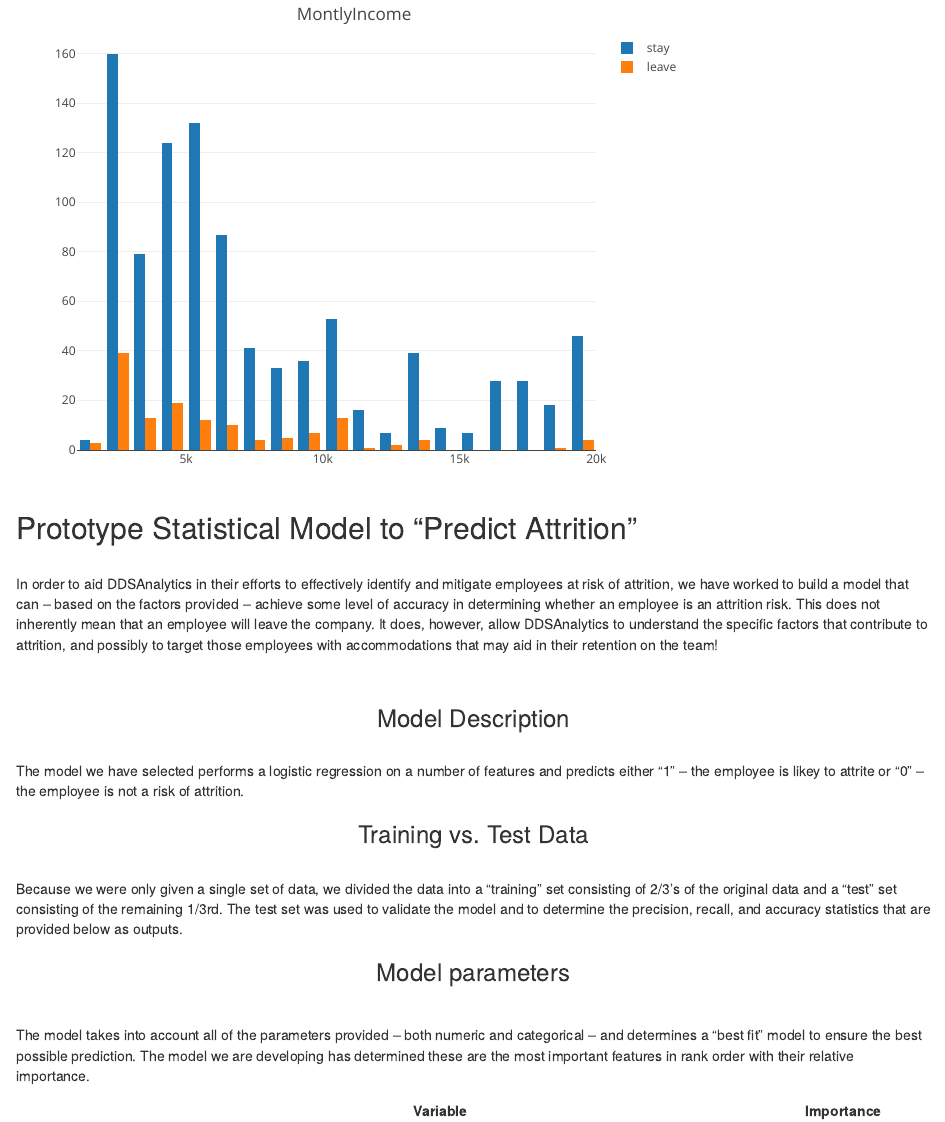
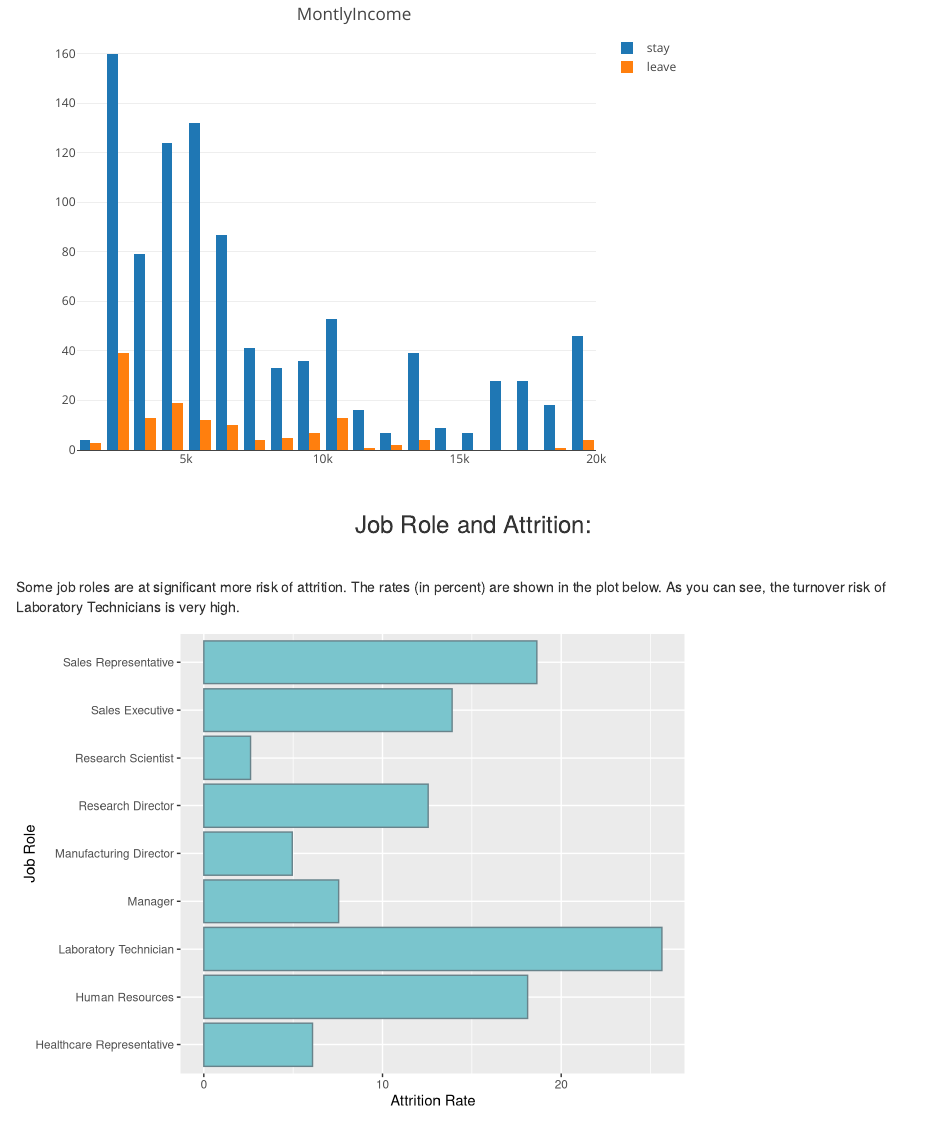
Before and after one commit to Ujustwaite/DDS_Case_Study_2, an R Markdown document (final_cjw.Rmd): the page in a window 1100 px wide, from 9360 px down. Rendered offline with R 4.5, knitr and Pandoc, with nearby package versions.

Commit message:
Updates to plots.

````diff
--- a/final_cjw.Rmd
+++ b/final_cjw.Rmd
@@ -588,6 +588,42 @@ plot_ly(x=qol_stay_data$MonthlyIncome,name='stay', type = "histogram") %>% add_h
 
 ```
 
+
+### Job Role and Attrition:
+
+<br>
+
+Some job roles are at significant more risk of attrition. The rates (in percent) are shown in the plot below. As you can see, the turnover risk of Laboratory Technicians is very high.
+
+```{r echo = FALSE}
+fill <- "cadetblue3"
+line <- "lightblue4"
+
+#Build Job Role attrition table
+denominator = dim(df[which(df$JobRole == "Human Resources"),])[1]
+numerator = sum(df[which(df$JobRole == "Human Resources"),]$AttritionCode)
+percentAttrition = numerator / denominator * 100
+jobrolelist = unique(df$JobRole)
+jobroleAttritionRates = data.frame()
+for (jobrole in jobrolelist) {
+  denominator = dim(df[which(df$JobRole == jobrole),])
+  numerator = sum(df[which(df$JobRole == jobrole),]$AttritionCode)
+  percentAttrition = round(numerator/denominator[1]*100, 2)
+  jobroleAttritionRates = rbind(percentAttrition,jobroleAttritionRates)
+}
+jobroleAttritionRates = cbind(jobroleAttritionRates, jobrolelist)
+jobroleAttritionRates = as.data.frame(jobroleAttritionRates)
+names(jobroleAttritionRates) = c("Rate","JobRole")
+
+#Plot Job Role Attrition by %
+ggplot(jobroleAttritionRates, aes(x = factor(JobRole), y = Rate)) +
+  xlab("Job Role")+
+  ylab("Attrition Rate")+
+  geom_bar(stat = "identity", color = line, fill = fill) +
+  coord_flip()
+```
+<br>
+
 ## Prototype Statistical Model to "Predict Attrition"
 <br>
 In order to aid DDSAnalytics in their efforts to effectively identify and mitigate employees at risk of attrition, we have worked to build a model that can -- based on the factors provided -- achieve some level of accuracy in determining whether an employee is an attrition risk. This does not inherently mean that an employee will leave the company. It does, however, allow DDSAnalytics to understand the specific factors that contribute to attrition, and possibly to target those employees with accommodations that may aid in their retention on the team!
````
Also changed, not shown: 2 other files.
